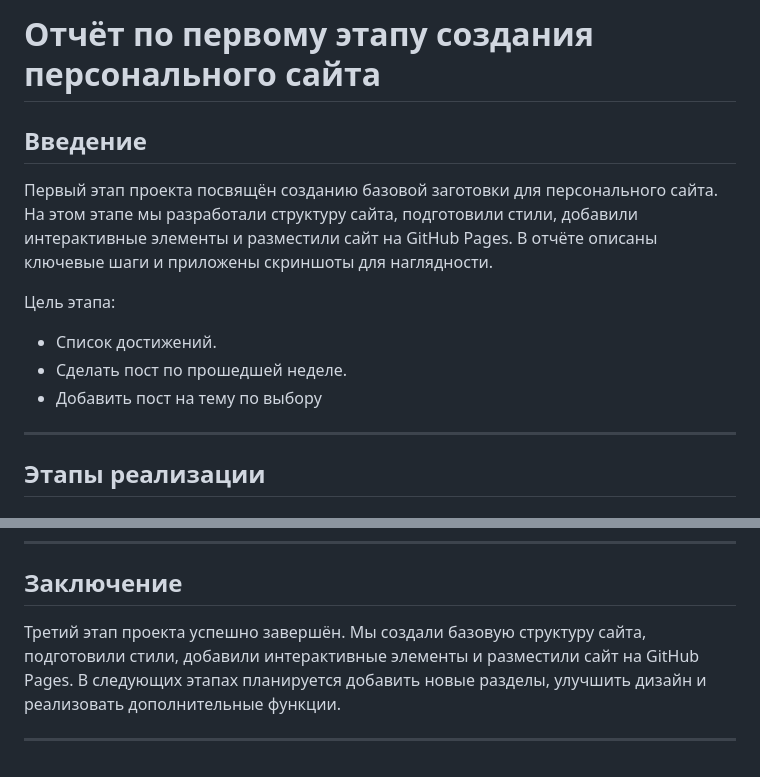
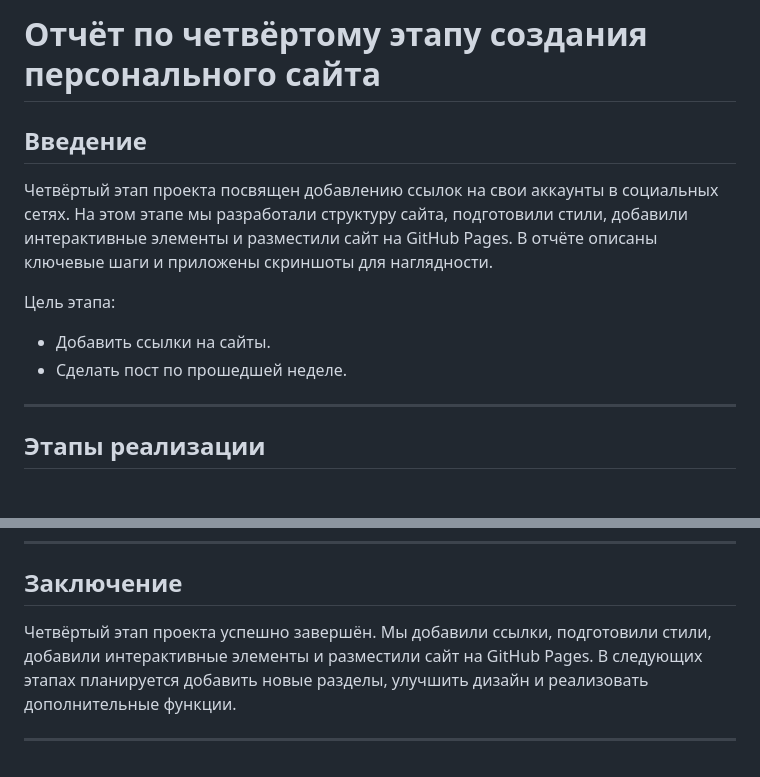
Before and after one commit to timry1/study_2024-2025_arch-pc, a Markdown page: project/My_Personal_Site_3/report.md, 2 parts joined by grey strips. GitHub-like rendering.

```diff
--- a/project/My_Personal_Site_3/report.md
+++ b/project/My_Personal_Site_3/report.md
@@ -1,12 +1,11 @@
-# Отчёт по первому этапу создания персонального сайта
+# Отчёт по четвёртому этапу создания персонального сайта
 
 ## Введение
-Первый этап проекта посвящён созданию базовой заготовки для персонального сайта. На этом этапе мы разработали структуру сайта, подготовили стили, добавили интерактивные элементы и разместили сайт на GitHub Pages. В отчёте описаны ключевые шаги и приложены скриншоты для наглядности.
+Четвёртый этап проекта посвящен добавлению ссылок на свои аккаунты в социальных сетях. На этом этапе мы разработали структуру сайта, подготовили стили, добавили интерактивные элементы и разместили сайт на GitHub Pages. В отчёте описаны ключевые шаги и приложены скриншоты для наглядности.
 
 Цель этапа:
-- Список достижений.
+- Добавить ссылки на сайты.
 - Сделать пост по прошедшей неделе.
-- Добавить пост на тему по выбору
 
 ---
 
@@ -45,6 +44,6 @@
 ---
 
 ## Заключение
-Третий этап проекта успешно завершён. Мы создали базовую структуру сайта, подготовили стили, добавили интерактивные элементы и разместили сайт на GitHub Pages. В следующих этапах планируется добавить новые разделы, улучшить дизайн и реализовать дополнительные функции.
+Четвёртый этап проекта успешно завершён. Мы добавили ссылки, подготовили стили, добавили интерактивные элементы и разместили сайт на GitHub Pages. В следующих этапах планируется добавить новые разделы, улучшить дизайн и реализовать дополнительные функции.
 
 ---
```
